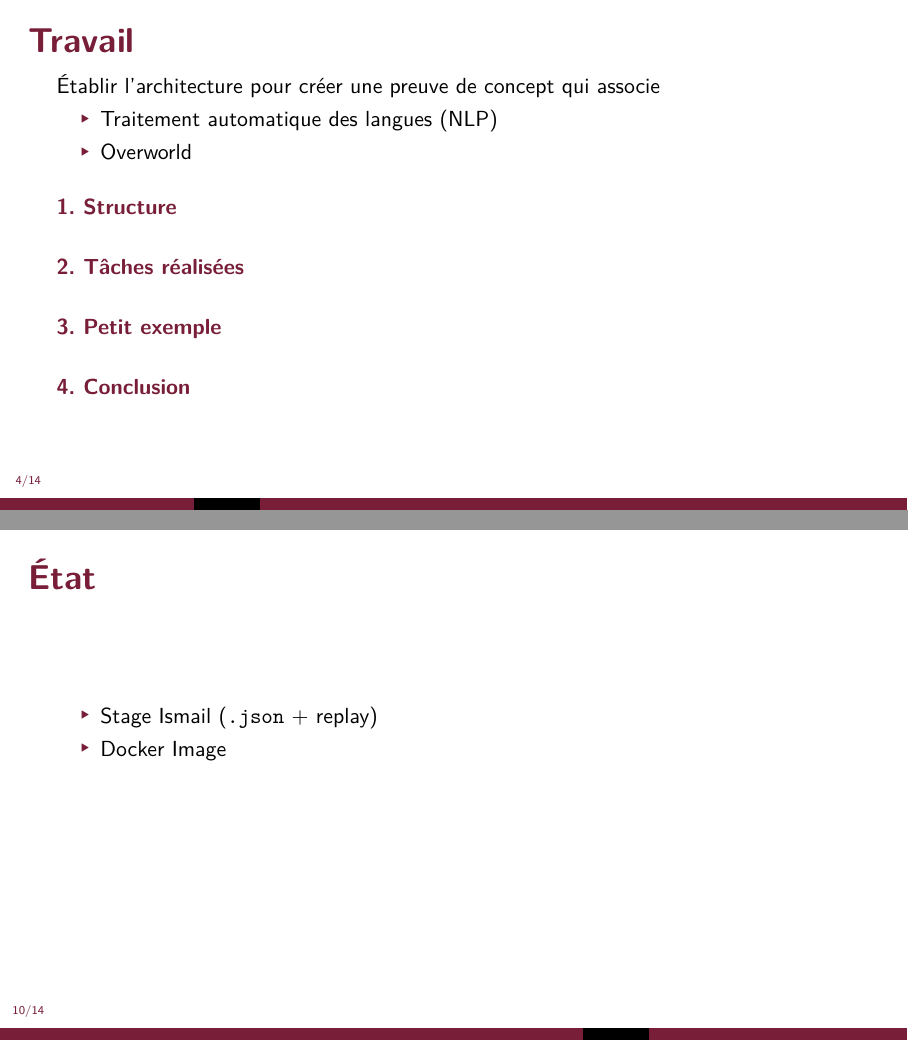
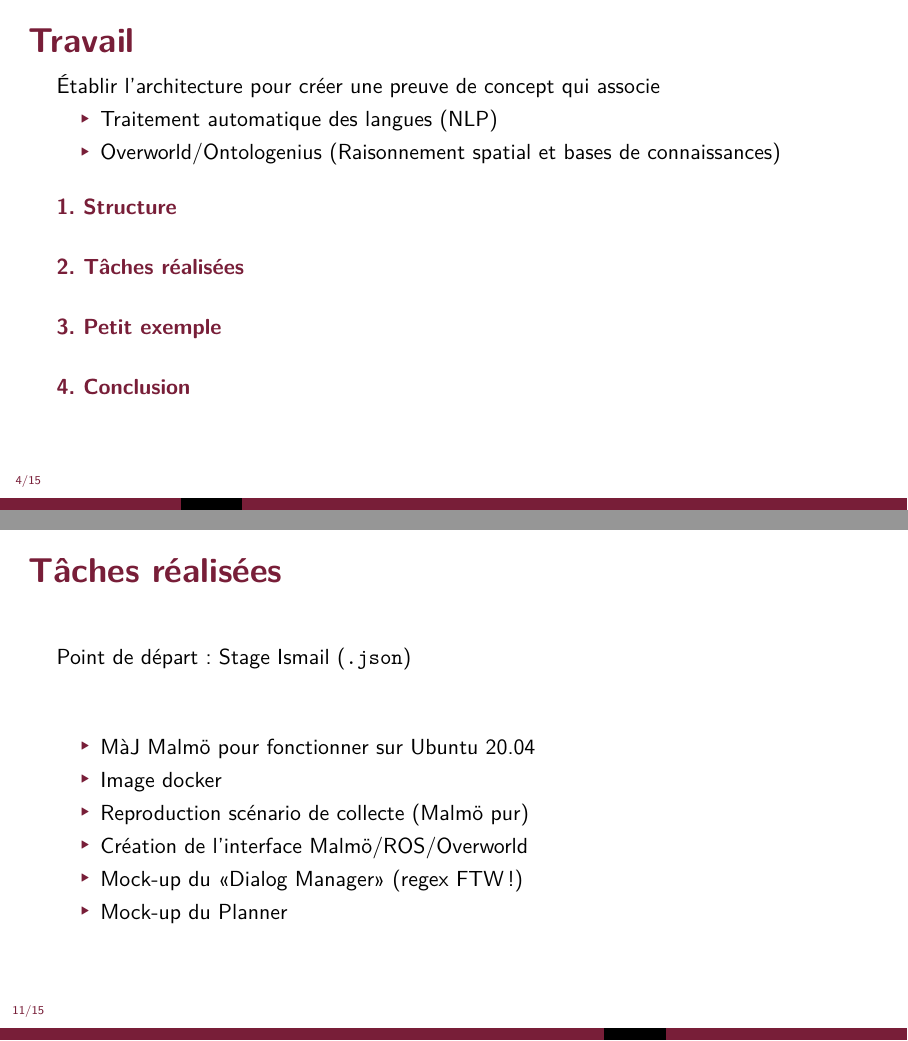
Before and after one commit to Accacio/seminars, LaTeX slides (202408-Seminaire_RIS/presentation.tex): pages 20 and 43 of 47 before the commit and pages 20 and 56 of 60 after it, joined at a grey line. Compiled offline with pdfLaTeX.

Commit message:
update presentation

```diff
--- a/202408-Seminaire_RIS/presentation.tex
+++ b/202408-Seminaire_RIS/presentation.tex
@@ -1,4 +1,6 @@
 \documentclass[aspectratio=169]{audition-beamer}
+
+\renewcommand{\footnoterule}{}
 
 \usepackage[francais]{babel}
 \input{preamble}
@@ -247,23 +249,53 @@ Et si le Builder était un robot?\pause
 \begin{frame}{Tâches}
   \vfill
   \pause
-  ``Put a blue block on your left''
+  Architect: ``Put a blue block on your left''
 
   \vfill
   \begin{description}[<+(1)->]
     \item[Filtered Task] possible tâche complexe (\texttt{PUT(left,blue)})
-    \item[Task] Une tâche assez simple (\texttt{TURN(LEFT)}, \texttt{PUT(blue)}, \texttt{TURN(RIGHT)})
+    \item[Task] liste de tâches (\texttt{TURN(LEFT)}, \texttt{PUT(blue)}, \texttt{TURN(RIGHT)}) \only<.(3)->{\alert{\textleftarrow} \stepcounter{beamerpauses}}
     \item[Commands] Action faite par Builder (\texttt{turn}, \texttt{setPitch}, \texttt{place})
   \end{description}
+
+  \vfill
+  \pause
+  Les tâches doivent
+  \begin{itemize}[<+(1)->]
+    \item être réactives (c-à-d, elles dépendent de l'état)
+    \item avoir liste de pré-conditions
+    \item avoir liste de post-conditions
+  \end{itemize}
+
+\end{frame}
+
+\subsection{Planificateur}
+\begin{frame}{Planificateur}{Partielment implementé }
+
+  \pause
+  Planificateur doit :
+  \begin{itemize}[<+(1)->]
+    \item[\only<8->{\checkmark}] avoir une bibliothèque de tâches
+    \item[] avoir une bibliothèque de conditions et tâches associées
+    \item[\only<8->{\checkmark}] avoir accès au raisonnement
+    \item[] avoir accès au raisonnement
+    \item[] tester si action est faisable
+  \end{itemize}
 \end{frame}
 
 
 \section{Tâches réalisées}
-\begin{frame}{État}
-
+\begin{frame}{Tâches réalisées}
+  \vfill
+Point de départ: Stage Ismail (\texttt{.json})
+  \vfill
 \begin{itemize}
-  \item Stage Ismail (\texttt{.json} + replay)
-  \item Docker Image
+  \item MàJ Malmö pour fonctionner sur Ubuntu 20.04
+  \item Image docker
+  \item Reproduction scénario de collecte (Malmö pur)
+  \item Création de l'interface Malmö/ROS/Overworld
+  \item Mock-up du «Dialog Manager» (regex FTW!)
+  \item Mock-up du Planner
 \end{itemize}
 \end{frame}
 
```
Also changed, not shown: 202408-Seminaire_RIS/presentation.tex (6 more changed lines).
